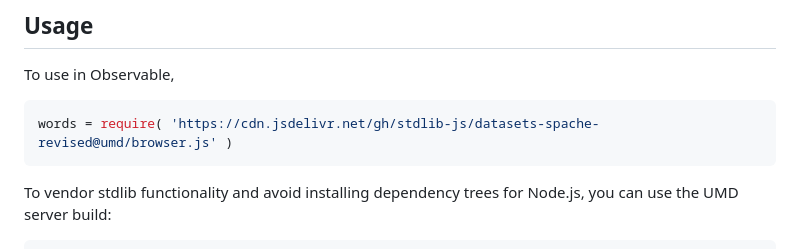
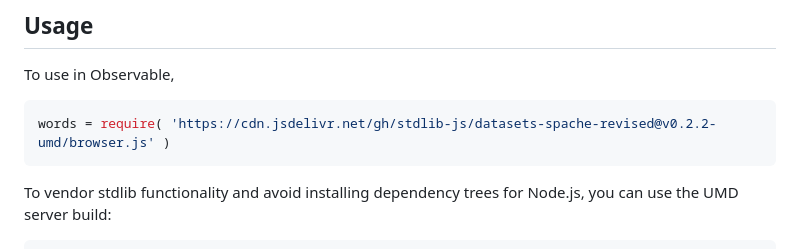
Before and after one commit to stdlib-js/datasets-spache-revised, a Markdown page: README.md, the part around the change printed below. Rendered like a GitHub page.

Commit message:
Update README.md for UMD bundle v0.2.2

````diff
--- a/README.md
+++ b/README.md
@@ -44,7 +44,7 @@ limitations under the License.
 To use in Observable,
 
 ```javascript
-words = require( 'https://cdn.jsdelivr.net/gh/stdlib-js/datasets-spache-revised@umd/browser.js' )
+words = require( 'https://cdn.jsdelivr.net/gh/stdlib-js/datasets-spache-revised@v0.2.2-umd/browser.js' )
 ```
 
 To vendor stdlib functionality and avoid installing dependency trees for Node.js, you can use the UMD server build:
````
Also changed, not shown: other parts of README.md (+2 -2 lines).
